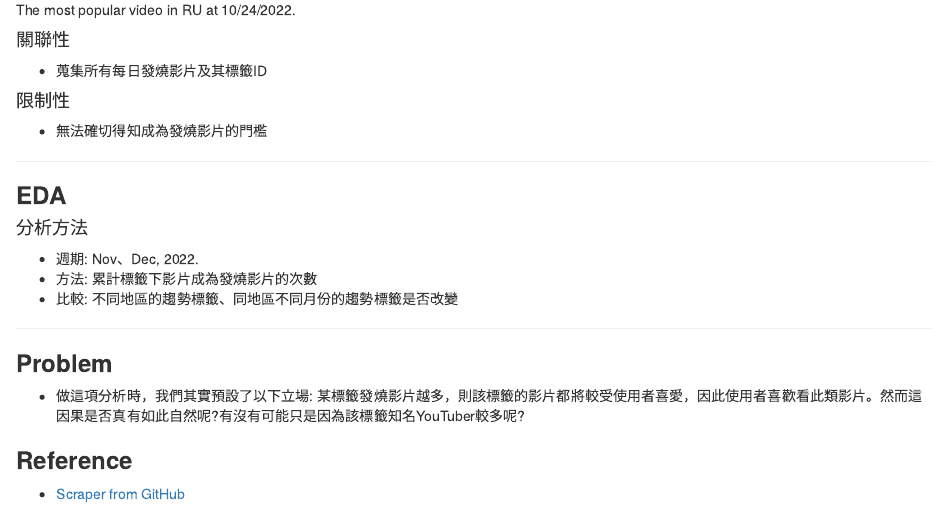
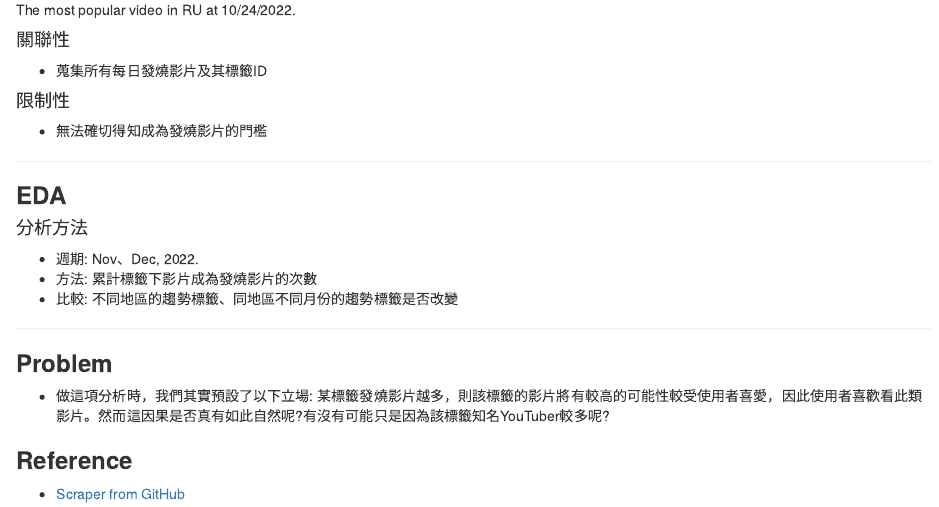
Before and after one commit to 410811342/KitRGame, an R Markdown document (overview.Rmd): the page in a window 1100 px wide, from 1150 px down. Rendered offline with R 4.5, knitr and Pandoc, with nearby package versions.

Commit message:
Update overview.Rmd

```diff
--- a/overview.Rmd
+++ b/overview.Rmd
@@ -95,7 +95,7 @@ The most popular video in RU at 10/24/2022.
 
 ### **Problem**
 
--   做這項分析時，我們其實預設了以下立場: 某標籤發燒影片越多，則該標籤的影片都將較受使用者喜愛，因此使用者喜歡看此類影片。然而這因果是否真有如此自然呢?有沒有可能只是因為該標籤知名YouTuber較多呢?
+-   做這項分析時，我們其實預設了以下立場: 某標籤發燒影片越多，則該標籤的影片將有較高的可能性較受使用者喜愛，因此使用者喜歡看此類影片。然而這因果是否真有如此自然呢?有沒有可能只是因為該標籤知名YouTuber較多呢?
 
 ### **Reference**
 
```
